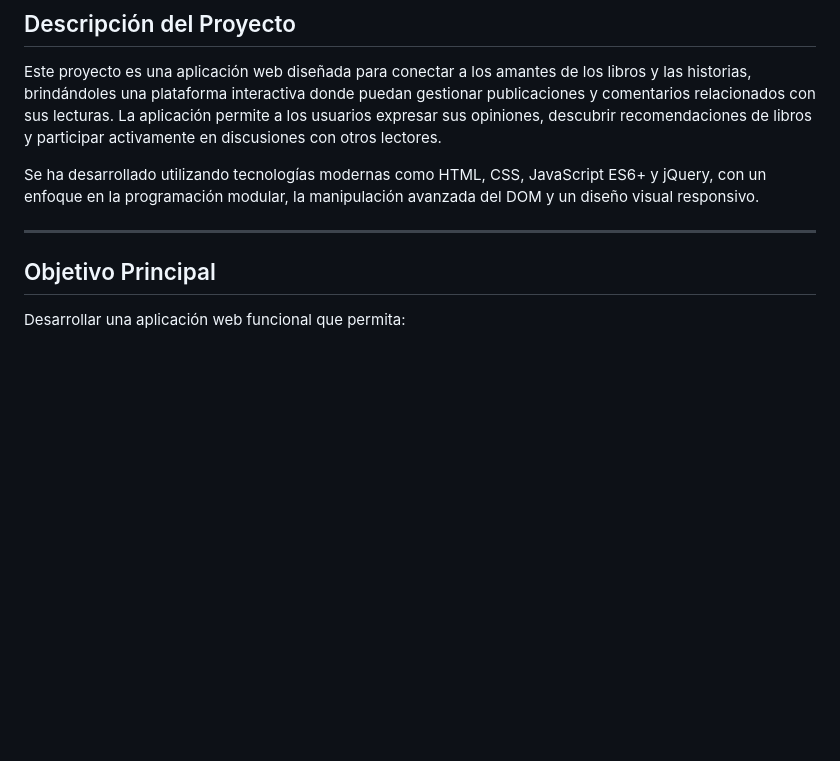
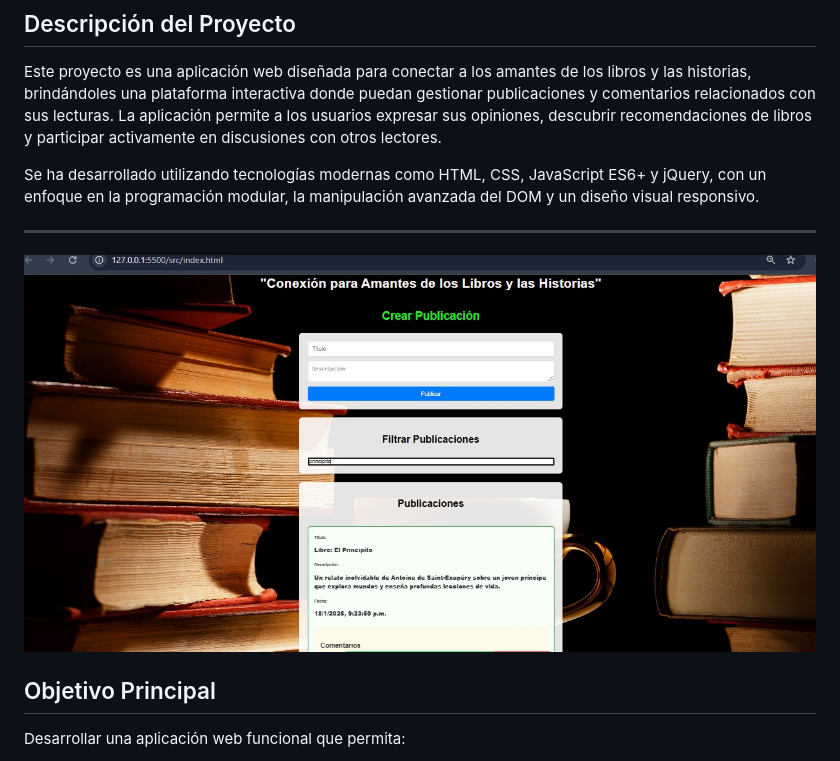
Before and after one commit to JCPB2000/red-social-post-comentarios-jquery, a Markdown page: src/README.md, the part around one of its changes. Drawn GitHub-style; blank space fills up the shorter version.

Commit message:
README.md
Mejora de estructura

```diff
--- a/src/README.md
+++ b/src/README.md
@@ -7,7 +7,7 @@ Este proyecto es una aplicación web diseñada para conectar a los amantes de lo
 Se ha desarrollado utilizando tecnologías modernas como HTML, CSS, JavaScript ES6+ y jQuery, con un enfoque en la programación modular, la manipulación avanzada del DOM y un diseño visual responsivo.
 
 ---
-
+![Proyecto](https://github.com/JCPB2000/red-social-post-comentarios-jquery/blob/master/imagen/P1.jpg?raw=true)
 ## Objetivo Principal
 
 Desarrollar una aplicación web funcional que permita:
```
Also changed, not shown: other parts of src/README.md (+3 -3 lines).
